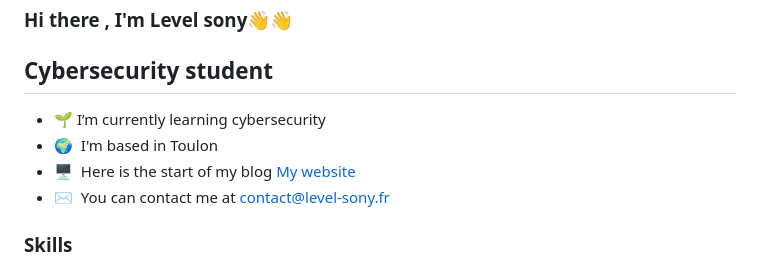
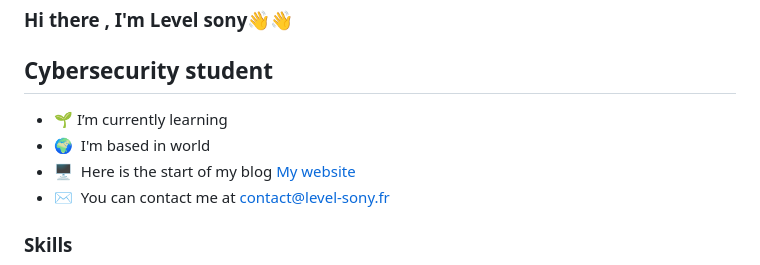
Before and after one commit to sony-level/sony-level, a Markdown page: README.md, the part around one of its changes. Rendered like a GitHub page.

```diff
--- a/README.md
+++ b/README.md
@@ -18,8 +18,8 @@ Here are some ideas to get you started:
 
 Cybersecurity student
 ---------------------------------
-*   🌱  I’m currently learning cybersecurity
-*   🌍  I'm based in Toulon
+*   🌱  I’m currently learning
+*   🌍  I'm based in world
 *   🖥️  Here is the start of my blog [My website](https://level-sony.fr/)
 *   ✉️  You can contact me at [contact@level-sony.fr](sony-dilane-level.mbango@isen.yncrea.fr)
 
```
Also changed, not shown: other parts of README.md (+0 -5 lines).
